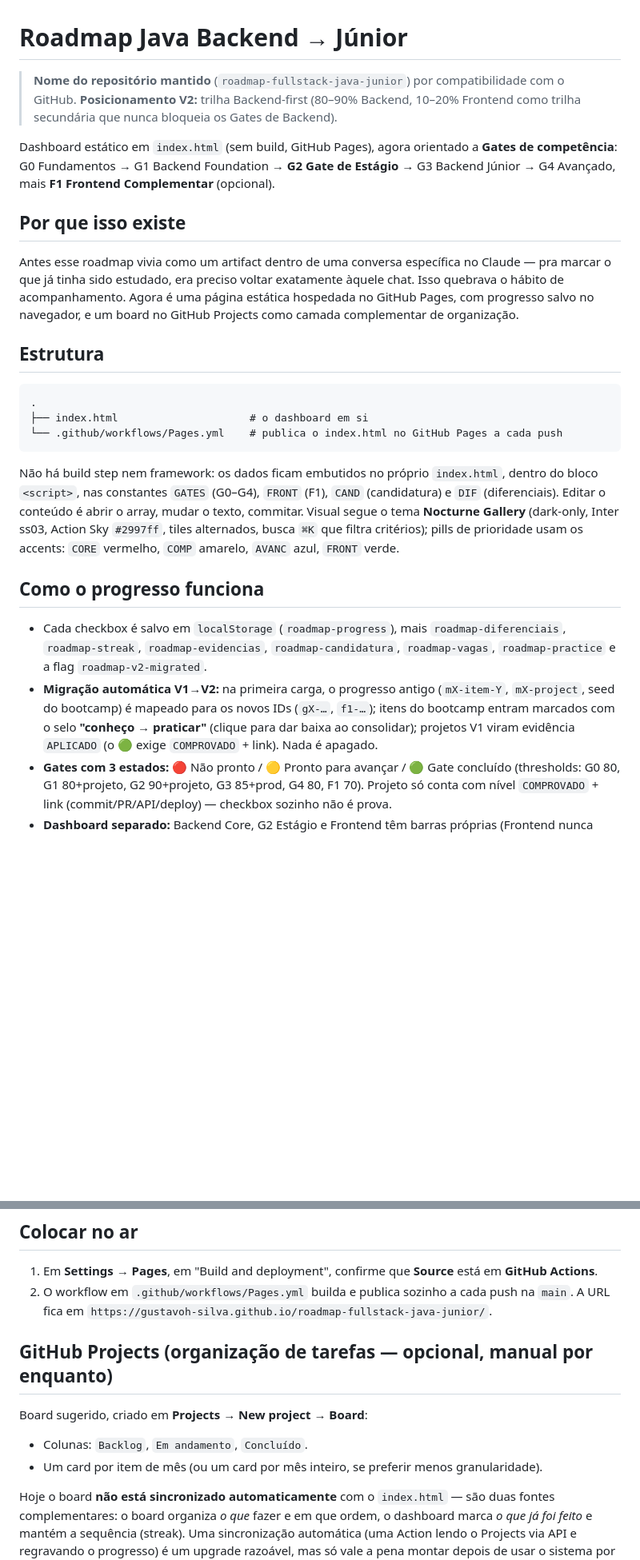
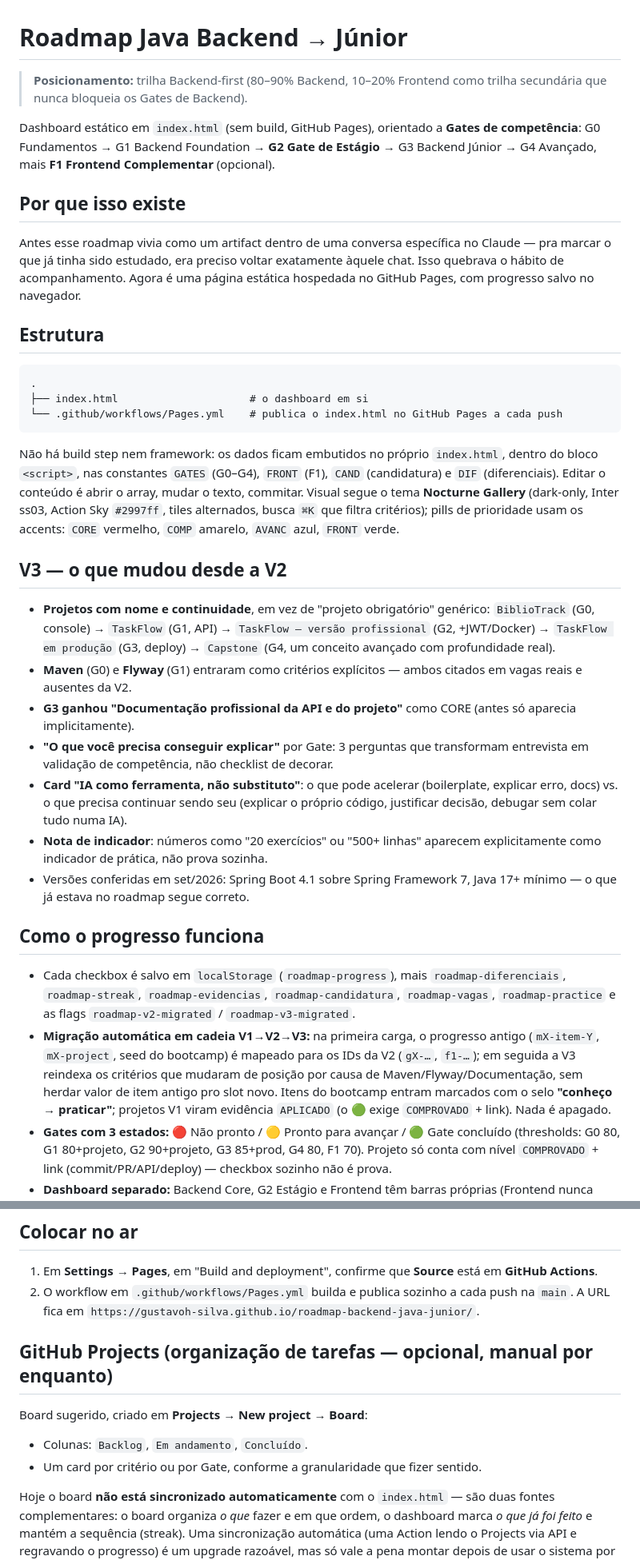
Before and after one commit to gustavoh-silva/roadmap-backend-java-junior, a Markdown page: README.md, 2 parts joined by grey strips. Shown at 80% size. Rendered like a GitHub page; blank space fills up the shorter version.

Commit message:
Corrige nome do repositório no README e documenta o que mudou na V3

```diff
--- a/README.md
+++ b/README.md
@@ -1,16 +1,15 @@
 # Roadmap Java Backend → Júnior
 
-> **Nome do repositório mantido** (`roadmap-fullstack-java-junior`) por compatibilidade com o GitHub. **Posicionamento V2:** trilha Backend-first (80–90% Backend, 10–20% Frontend como trilha secundária que nunca bloqueia os Gates de Backend).
+> **Posicionamento:** trilha Backend-first (80–90% Backend, 10–20% Frontend como trilha secundária que nunca bloqueia os Gates de Backend).
 
-Dashboard estático em `index.html` (sem build, GitHub Pages), agora orientado a **Gates de competência**: G0 Fundamentos → G1 Backend Foundation → **G2 Gate de Estágio** → G3 Backend Júnior → G4 Avançado, mais **F1 Frontend Complementar** (opcional).
+Dashboard estático em `index.html` (sem build, GitHub Pages), orientado a **Gates de competência**: G0 Fundamentos → G1 Backend Foundation → **G2 Gate de Estágio** → G3 Backend Júnior → G4 Avançado, mais **F1 Frontend Complementar** (opcional).
 
 ## Por que isso existe
 
 Antes esse roadmap vivia como um artifact dentro de uma conversa específica no
 Claude — pra marcar o que já tinha sido estudado, era preciso voltar exatamente
 àquele chat. Isso quebrava o hábito de acompanhamento. Agora é uma página
-estática hospedada no GitHub Pages, com progresso salvo no navegador, e um
-board no GitHub Projects como camada complementar de organização.
+estática hospedada no GitHub Pages, com progresso salvo no navegador.
 
 ## Estrutura
 
@@ -28,17 +27,41 @@ ss03, Action Sky `#2997ff`, tiles alternados, busca `⌘K` que filtra critérios
 pills de prioridade usam os accents: `CORE` vermelho, `COMP` amarelo, `AVANC`
 azul, `FRONT` verde.
 
+## V3 — o que mudou desde a V2
+
+- **Projetos com nome e continuidade**, em vez de "projeto obrigatório" genérico:
+  `BiblioTrack` (G0, console) → `TaskFlow` (G1, API) → `TaskFlow — versão
+  profissional` (G2, +JWT/Docker) → `TaskFlow em produção` (G3, deploy) →
+  `Capstone` (G4, um conceito avançado com profundidade real).
+- **Maven** (G0) e **Flyway** (G1) entraram como critérios explícitos —
+  ambos citados em vagas reais e ausentes da V2.
+- **G3 ganhou "Documentação profissional da API e do projeto"** como CORE
+  (antes só aparecia implicitamente).
+- **"O que você precisa conseguir explicar"** por Gate: 3 perguntas que
+  transformam entrevista em validação de competência, não checklist de
+  decorar.
+- **Card "IA como ferramenta, não substituto"**: o que pode acelerar
+  (boilerplate, explicar erro, docs) vs. o que precisa continuar sendo seu
+  (explicar o próprio código, justificar decisão, debugar sem colar tudo
+  numa IA).
+- **Nota de indicador**: números como "20 exercícios" ou "500+ linhas"
+  aparecem explicitamente como indicador de prática, não prova sozinha.
+- Versões conferidas em set/2026: Spring Boot 4.1 sobre Spring Framework 7,
+  Java 17+ mínimo — o que já estava no roadmap segue correto.
+
 ## Como o progresso funciona
 
 - Cada checkbox é salvo em `localStorage` (`roadmap-progress`), mais
   `roadmap-diferenciais`, `roadmap-streak`, `roadmap-evidencias`,
-  `roadmap-candidatura`, `roadmap-vagas`, `roadmap-practice` e a flag
-  `roadmap-v2-migrated`.
-- **Migração automática V1→V2:** na primeira carga, o progresso antigo
-  (`mX-item-Y`, `mX-project`, seed do bootcamp) é mapeado para os novos IDs
-  (`gX-…`, `f1-…`); itens do bootcamp entram marcados com o selo
-  **"conheço → praticar"** (clique para dar baixa ao consolidar); projetos V1
-  viram evidência `APLICADO` (o 🟢 exige `COMPROVADO` + link). Nada é apagado.
+  `roadmap-candidatura`, `roadmap-vagas`, `roadmap-practice` e as flags
+  `roadmap-v2-migrated` / `roadmap-v3-migrated`.
+- **Migração automática em cadeia V1→V2→V3:** na primeira carga, o progresso
+  antigo (`mX-item-Y`, `mX-project`, seed do bootcamp) é mapeado para os IDs
+  da V2 (`gX-…`, `f1-…`); em seguida a V3 reindexa os critérios que mudaram
+  de posição por causa de Maven/Flyway/Documentação, sem herdar valor de
+  item antigo pro slot novo. Itens do bootcamp entram marcados com o selo
+  **"conheço → praticar"**; projetos V1 viram evidência `APLICADO` (o 🟢
+  exige `COMPROVADO` + link). Nada é apagado.
 - **Gates com 3 estados:** 🔴 Não pronto / 🟡 Pronto para avançar / 🟢 Gate
   concluído (thresholds: G0 80, G1 80+projeto, G2 90+projeto, G3 85+prod,
   G4 80, F1 70). Projeto só conta com nível `COMPROVADO` + link
@@ -58,15 +81,14 @@ azul, `FRONT` verde.
    **Source** está em **GitHub Actions**.
 2. O workflow em `.github/workflows/Pages.yml` builda e publica sozinho a
    cada push na `main`. A URL fica em
-   `https://gustavoh-silva.github.io/roadmap-fullstack-java-junior/`.
+   `https://gustavoh-silva.github.io/roadmap-backend-java-junior/`.
 
 ## GitHub Projects (organização de tarefas — opcional, manual por enquanto)
 
 Board sugerido, criado em **Projects → New project → Board**:
 
 - Colunas: `Backlog`, `Em andamento`, `Concluído`.
-- Um card por item de mês (ou um card por mês inteiro, se preferir menos
-  granularidade).
+- Um card por critério ou por Gate, conforme a granularidade que fizer sentido.
 
 Hoje o board **não está sincronizado automaticamente** com o `index.html` —
 são duas fontes complementares: o board organiza *o que* fazer e em que
```
